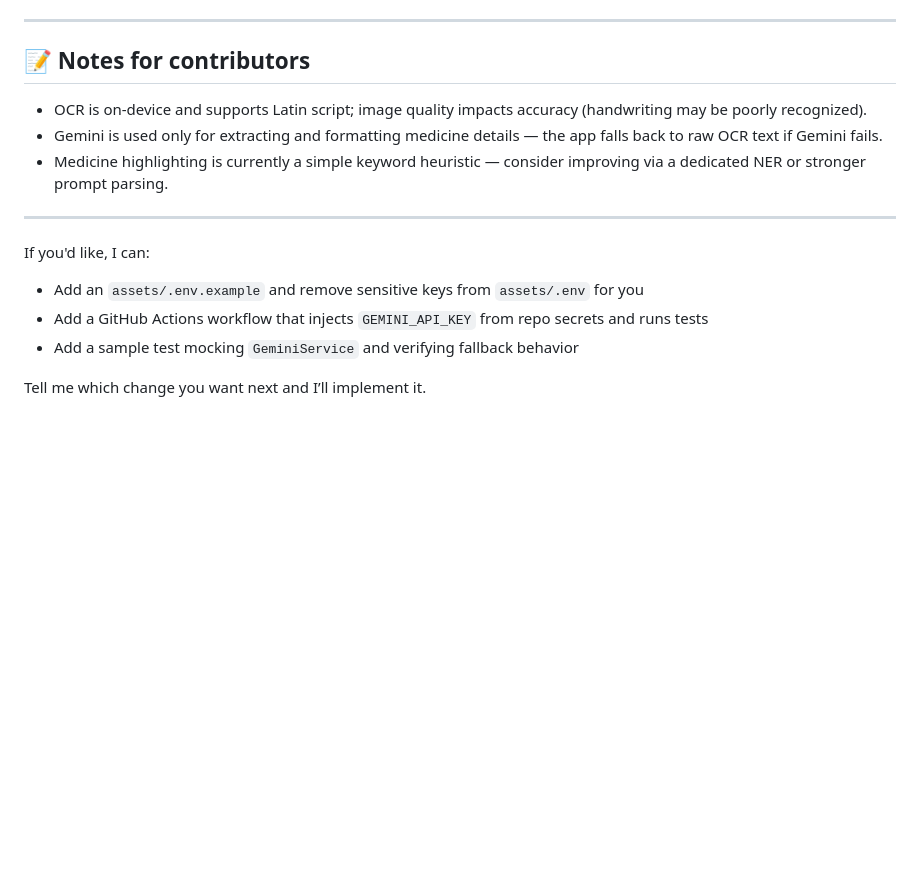
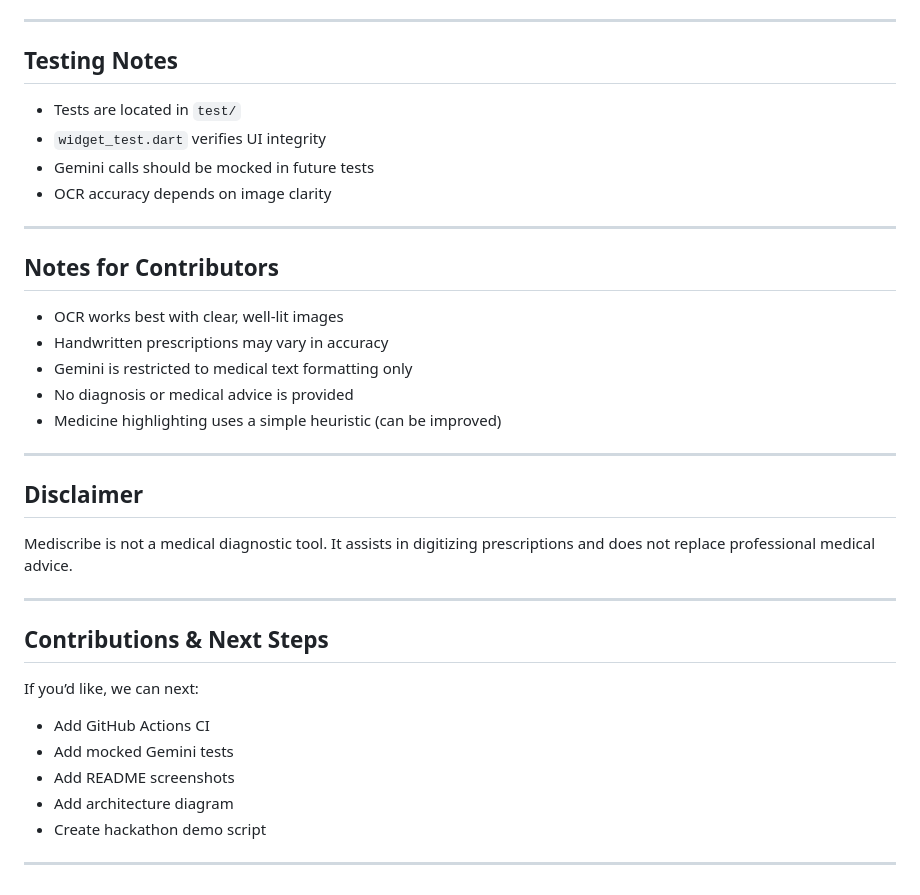
Before and after one commit to Prashik-Sasane/MediscribeApp, a Markdown page: README.md, the part around one of its changes. Rendered like a GitHub page; blank space fills up the shorter version.

```diff
--- a/README.md
+++ b/README.md
@@ -69,16 +172,39 @@ In CI, inject the secret into the environment and write `assets/.env` at workflo
 
 ---
 
-## 📝 Notes for contributors
-- OCR is on-device and supports Latin script; image quality impacts accuracy (handwriting may be poorly recognized).
-- Gemini is used only for extracting and formatting medicine details — the app falls back to raw OCR text if Gemini fails.
-- Medicine highlighting is currently a simple keyword heuristic — consider improving via a dedicated NER or stronger prompt parsing.
+##  Testing Notes
+
+- Tests are located in `test/`
+- `widget_test.dart` verifies UI integrity
+- Gemini calls should be mocked in future tests
+- OCR accuracy depends on image clarity
 
 ---
 
-If you'd like, I can:
-- Add an `assets/.env.example` and remove sensitive keys from `assets/.env` for you
-- Add a GitHub Actions workflow that injects `GEMINI_API_KEY` from repo secrets and runs tests
-- Add a sample test mocking `GeminiService` and verifying fallback behavior
+##  Notes for Contributors
 
-Tell me which change you want next and I’ll implement it.
+- OCR works best with clear, well-lit images
+- Handwritten prescriptions may vary in accuracy
+- Gemini is restricted to medical text formatting only
+- No diagnosis or medical advice is provided
+- Medicine highlighting uses a simple heuristic (can be improved)
+
+---
+
+##  Disclaimer
+
+Mediscribe is not a medical diagnostic tool. It assists in digitizing prescriptions and does not replace professional medical advice.
+
+---
+
+##  Contributions & Next Steps
+
+If you’d like, we can next:
+
+-  Add GitHub Actions CI
+-  Add mocked Gemini tests
+-  Add README screenshots
+-  Add architecture diagram
+-  Create hackathon demo script
+
+---
```
Also changed, not shown: other parts of README.md (+147 -44 lines).
